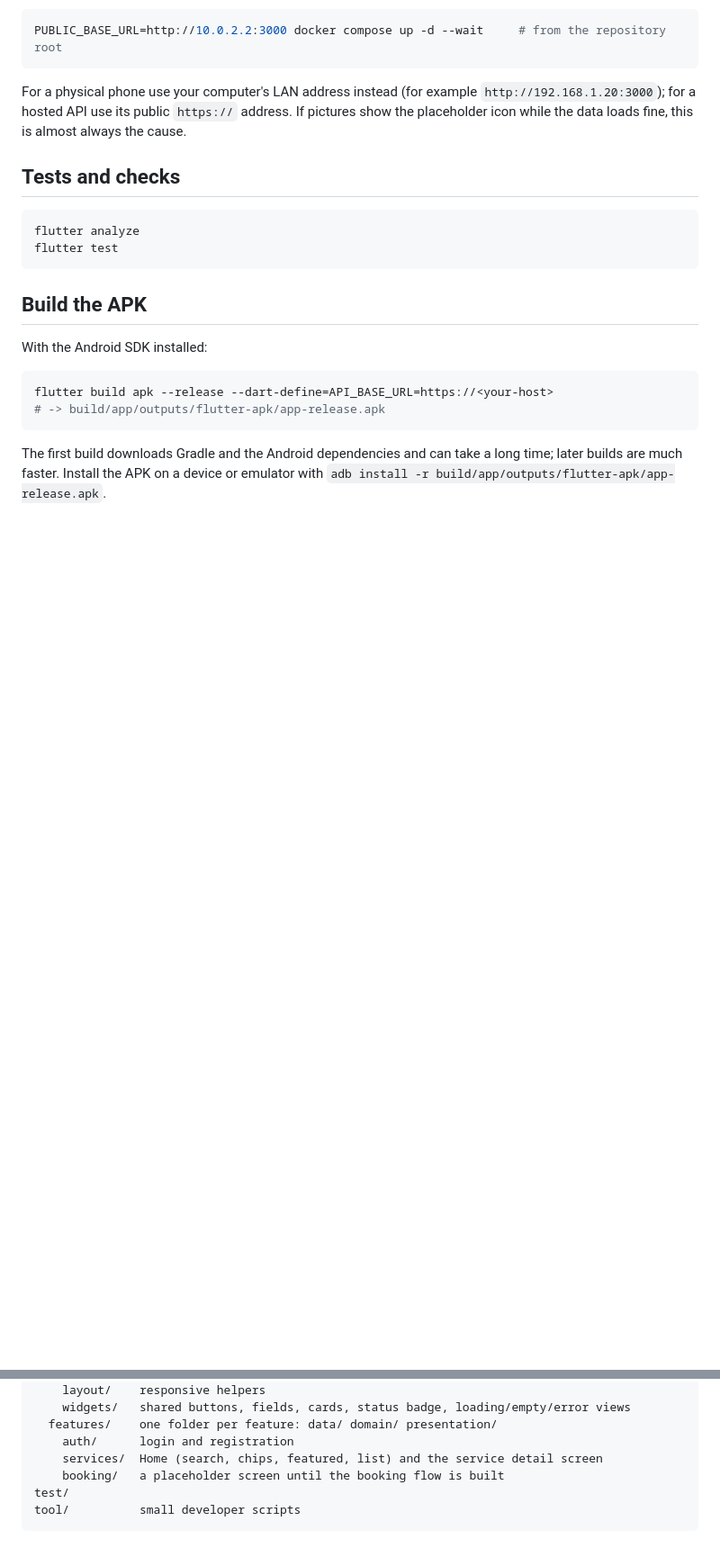
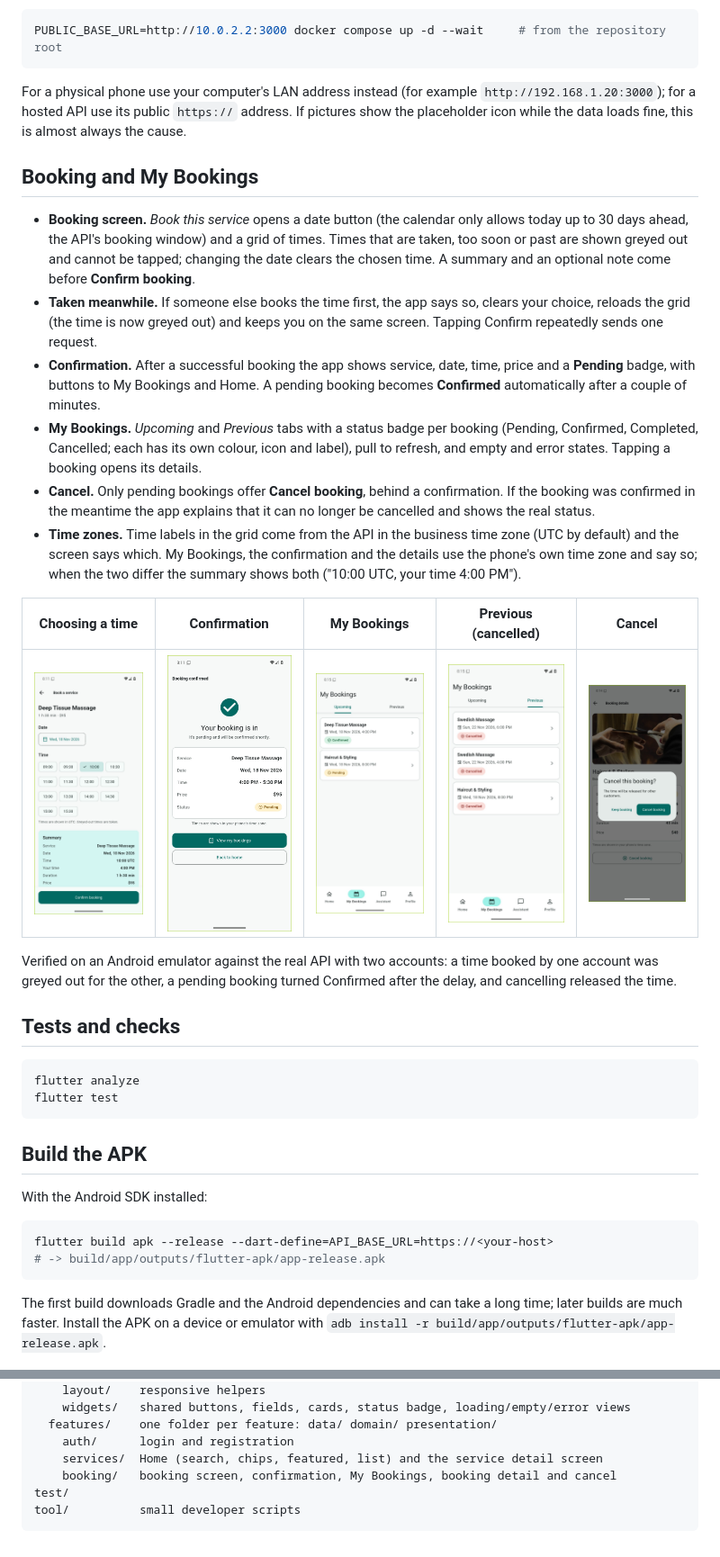
Before and after one commit to shufanshahi/servora, a Markdown page: frontend/README.md, 2 parts joined by grey strips. Shown at 90% size. Drawn GitHub-style; pictures changed too: frontend/docs/screenshots/booking.jpg (added), frontend/docs/screenshots/cancel-dialog.jpg (added), frontend/docs/screenshots/confirmation.jpg (added); blank space fills up the shorter version.

````diff
--- a/frontend/README.md
+++ b/frontend/README.md
@@ -123,6 +123,37 @@ For a physical phone use your computer's LAN address instead (for example
 `http://192.168.1.20:3000`); for a hosted API use its public `https://` address. If pictures show
 the placeholder icon while the data loads fine, this is almost always the cause.
 
+## Booking and My Bookings
+
+- **Booking screen.** *Book this service* opens a date button (the calendar only allows today
+  up to 30 days ahead, the API's booking window) and a grid of times. Times that are taken,
+  too soon or past are shown greyed out and cannot be tapped; changing the date clears the
+  chosen time. A summary and an optional note come before **Confirm booking**.
+- **Taken meanwhile.** If someone else books the time first, the app says so, clears your
+  choice, reloads the grid (the time is now greyed out) and keeps you on the same screen.
+  Tapping Confirm repeatedly sends one request.
+- **Confirmation.** After a successful booking the app shows service, date, time, price and a
+  **Pending** badge, with buttons to My Bookings and Home. A pending booking becomes
+  **Confirmed** automatically after a couple of minutes.
+- **My Bookings.** *Upcoming* and *Previous* tabs with a status badge per booking (Pending,
+  Confirmed, Completed, Cancelled; each has its own colour, icon and label), pull to refresh,
+  and empty and error states. Tapping a booking opens its details.
+- **Cancel.** Only pending bookings offer **Cancel booking**, behind a confirmation. If the
+  booking was confirmed in the meantime the app explains that it can no longer be cancelled
+  and shows the real status.
+- **Time zones.** Time labels in the grid come from the API in the business time zone (UTC by
+  default) and the screen says which. My Bookings, the confirmation and the details use the
+  phone's own time zone and say so; when the two differ the summary shows both ("10:00 UTC,
+  your time 4:00 PM").
+
+| Choosing a time | Confirmation | My Bookings | Previous (cancelled) | Cancel |
+|---|---|---|---|---|
+| ![Booking screen with a time chosen and the summary](docs/screenshots/booking.jpg) | ![Booking confirmation with a Pending badge](docs/screenshots/confirmation.jpg) | ![Upcoming bookings with Confirmed and Pending badges](docs/screenshots/my-bookings.jpg) | ![Previous bookings with Cancelled badges](docs/screenshots/my-bookings-previous.jpg) | ![Cancel confirmation dialog](docs/screenshots/cancel-dialog.jpg) |
+
+Verified on an Android emulator against the real API with two accounts: a time booked by one
+account was greyed out for the other, a pending booking turned Confirmed after the delay, and
+cancelling released the time.
+
 ## Tests and checks
 
 ```bash
@@ -161,7 +192,7 @@ lib/
   features/    one folder per feature: data/ domain/ presentation/
     auth/      login and registration
     services/  Home (search, chips, featured, list) and the service detail screen
-    booking/   a placeholder screen until the booking flow is built
+    booking/   booking screen, confirmation, My Bookings, booking detail and cancel
 test/
 tool/          small developer scripts
 ```
````
Also changed, not shown: 3 other files.
